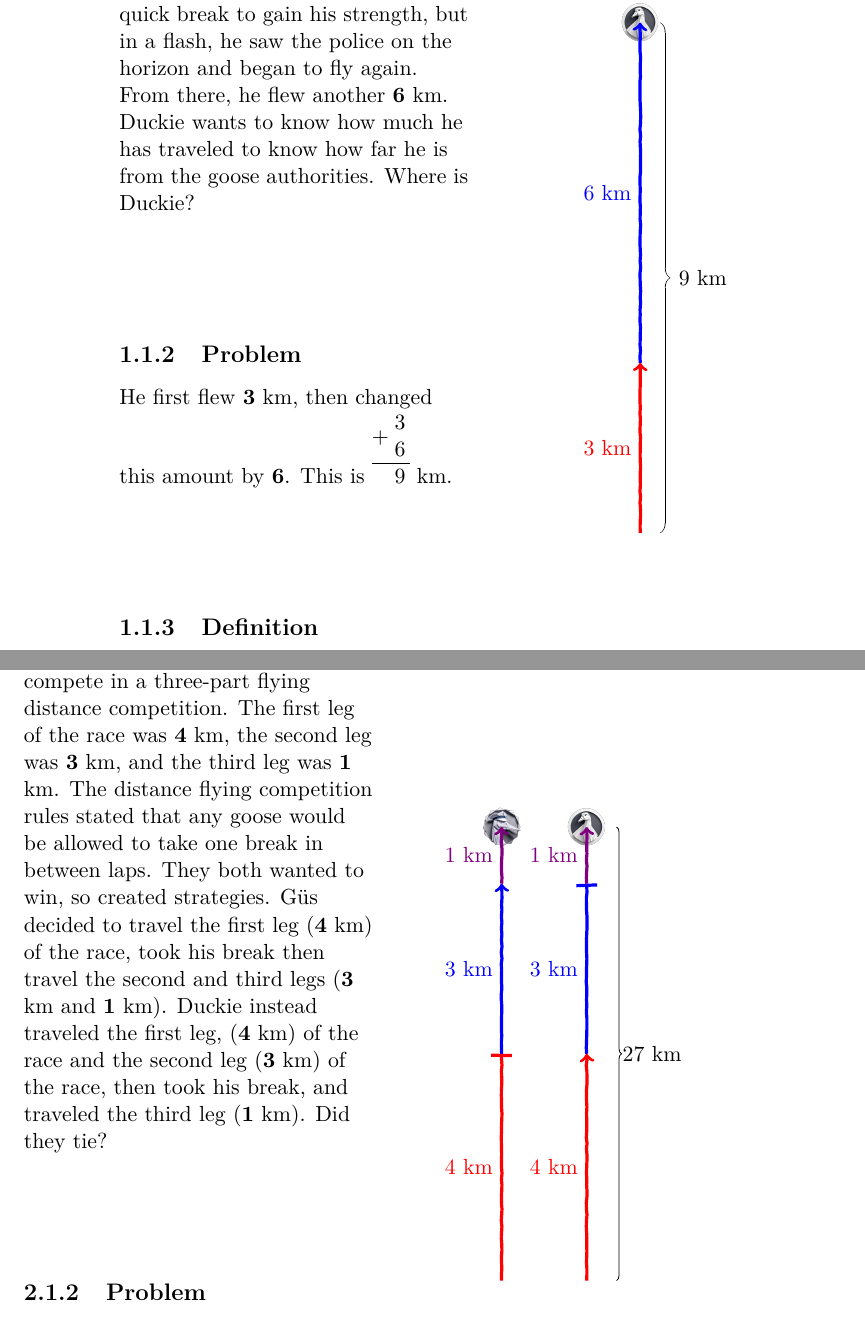
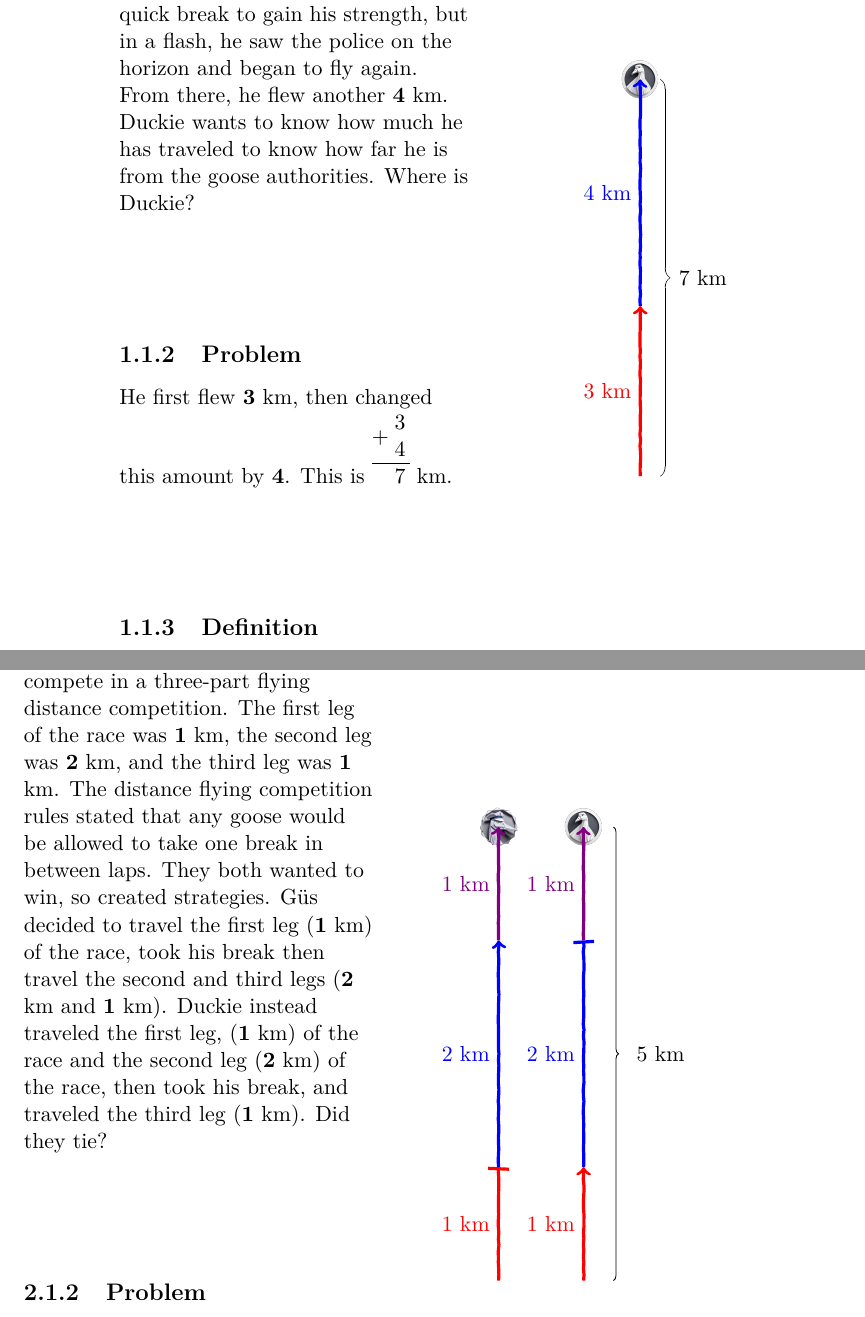
Before and after one commit to iniyanijoseph/DuckieAndTheSearchForTheGoldenGoose, a LaTeX book (Duckie.tex, which reads Chapters/chOne.tex, Chapters/chOneGraphics/Addition.tikz, Chapters/chTwo.tex): two parts of pages 12 and 21 of 50, joined at a grey line, cut so that both start at the same text. Compiled offline with pdfLaTeX.

Commit message:
numbers for ch 1 and 2 and appropriate renaming/scaling of those graphics

```diff
--- a/Chapters/chOne.tex
+++ b/Chapters/chOne.tex
@@ -7,8 +7,8 @@
 \pagebreak
 %Addition
 \subchapter{Addition}
-{On the first night of his journey, Duckie flew \textbf{3} km from the village towards the mountain to try to escape the goose police. Unsure of how far the goose police would chase him, he decided to take a quick break to gain his strength, but in a flash, he saw the police on the horizon and began to fly again. From there, he flew another \textbf{6} km. Duckie wants to know how much he has traveled to know how far he is from the goose authorities. Where is Duckie?}
-{He first flew \textbf{3} km, then changed this amount by \textbf{6}. This is \opadd{3}{6} km.}
+{On the first night of his journey, Duckie flew \textbf{3} km from the village towards the mountain to try to escape the goose police. Unsure of how far the goose police would chase him, he decided to take a quick break to gain his strength, but in a flash, he saw the police on the horizon and began to fly again. From there, he flew another \textbf{4} km. Duckie wants to know how much he has traveled to know how far he is from the goose authorities. Where is Duckie?}
+{He first flew \textbf{3} km, then changed this amount by \textbf{4}. This is \opadd{3}{4} km.}
 {Addition is the most basic operation. It represents a change by a specific amount. Imagine an arrow in one direction, then putting another arrow on the end of the arrow. Addition lets us know where the end of the second arrow now is.}
 {\input{Chapters/chOneGraphics/Addition.tikz}}
 %Multiplication
--- a/Chapters/chOneGraphics/Addition.tikz
+++ b/Chapters/chOneGraphics/Addition.tikz
@@ -1,13 +1,13 @@
 \begin{tikzpicture}
     \coordinate (A) at (0,0);
     \coordinate (B) at (0,3);
-    \coordinate (C) at (0,9);
+    \coordinate (C) at (0,7);
 
    \node [inner sep=0pt] at (C) {\includegraphics[height=0.8cm]{DuckieGami}};
     \draw[->,ultra thick,red, decorate, decoration={random steps,segment length=3pt,amplitude=0.2pt}] (A) -- (B) node[midway, left] {3 km};
-    \draw[->,ultra thick,blue, decorate, decoration={random steps,segment length=3pt,amplitude=0.2pt}] (B) -- (C) node[midway, left] {6 km};
+    \draw[->,ultra thick,blue, decorate, decoration={random steps,segment length=3pt,amplitude=0.2pt}] (B) -- (C) node[midway, left] {4 km};
 
     \draw [decorate,
 	decoration = {calligraphic brace,mirror,
-		raise=10pt,amplitude=5pt}] (A) -- (C) node[midway, right, xshift=0.5cm,line width=3pt] {9 km};
+		raise=10pt,amplitude=5pt}] (A) -- (C) node[midway, right, xshift=0.5cm,line width=3pt] {7 km};
 \end{tikzpicture}
--- a/Chapters/chTwo.tex
+++ b/Chapters/chTwo.tex
@@ -10,32 +10,32 @@
 \pagebreak
 %Associativity
 \subchapter{Associativity}
-{Güs and Duckie both thought they were good flyers, so they decided to compete in a three-part flying distance competition. The first leg of the race was \textbf{4} km, the second leg was \textbf{3} km, and the third leg was \textbf{1} km. The distance flying competition rules stated that any goose would be allowed to take one break in between laps. They both wanted to win, so created strategies. Güs decided to travel the first leg (\textbf{4} km) of the race, took his break then travel the second and third legs (\textbf{3} km and \textbf{1} km). Duckie instead traveled the first leg, (\textbf{4} km) of the race and the second leg (\textbf{3} km) of the race, then took his break, and traveled the third leg (\textbf{1} km). Did they tie?}
+{Güs and Duckie both thought they were good flyers, so they decided to compete in a three-part flying distance competition. The first leg of the race was \textbf{1} km, the second leg was \textbf{2} km, and the third leg was \textbf{1} km. The distance flying competition rules stated that any goose would be allowed to take one break in between laps. They both wanted to win, so created strategies. Güs decided to travel the first leg (\textbf{1} km) of the race, took his break then travel the second and third legs (\textbf{2} km and \textbf{1} km). Duckie instead traveled the first leg, (\textbf{1} km) of the race and the second leg (\textbf{2} km) of the race, then took his break, and traveled the third leg (\textbf{1} km). Did they tie?}
 {Yes! Duckie and Güs traveled the same amount.}
 {When adding, computation can be grouped in any way. In other words: (A+B)+C = A+(B+C).}
 {\begin{tikzpicture}
     \coordinate (A) at (0,0);
-    \coordinate (B) at (0,4);
-    \coordinate (C) at (0,7);
+    \coordinate (B) at (0,2);
+    \coordinate (C) at (0,6);
     \coordinate (D) at (0,8);
     \coordinate (Ap) at (1.5,0);
-    \coordinate (Bp) at (1.5,4);
-    \coordinate (Cp) at (1.5,7);
+    \coordinate (Bp) at (1.5,2);
+    \coordinate (Cp) at (1.5,6);
     \coordinate (Dp) at (1.5,8);
 
     \node [inner sep=0pt] at (D) {\includegraphics[height=0.8cm]{Gus}};
-    \draw[-|,ultra thick,red, decorate, decoration={random steps,segment length=3pt,amplitude=0.2pt}] (A) -- (B) node[midway, left] {4 km};
-    \draw[->,ultra thick,blue, decorate, decoration={random steps,segment length=3pt,amplitude=0.2pt}] (B) -- (C) node[midway, left] {3 km};
+    \draw[-|,ultra thick,red, decorate, decoration={random steps,segment length=3pt,amplitude=0.2pt}] (A) -- (B) node[midway, left] {1 km};
+    \draw[->,ultra thick,blue, decorate, decoration={random steps,segment length=3pt,amplitude=0.2pt}] (B) -- (C) node[midway, left] {2 km};
     \draw[->,ultra thick,violet, decorate, decoration={random steps,segment length=3pt,amplitude=0.2pt}] (C) -- (D) node[midway, left] {1 km};
 
     \node [inner sep=0pt] at (Dp) {\includegraphics[height=0.8cm]{DuckieGami}};
-    \draw[->,ultra thick,red, decorate, decoration={random steps,segment length=3pt,amplitude=0.2pt}] (Ap) -- (Bp) node[midway, left] {4 km};
-    \draw[-|,ultra thick,blue, decorate, decoration={random steps,segment length=3pt,amplitude=0.2pt}] (Bp) -- (Cp) node[midway, left] {3 km};
+    \draw[->,ultra thick,red, decorate, decoration={random steps,segment length=3pt,amplitude=0.2pt}] (Ap) -- (Bp) node[midway, left] {1 km};
+    \draw[-|,ultra thick,blue, decorate, decoration={random steps,segment length=3pt,amplitude=0.2pt}] (Bp) -- (Cp) node[midway, left] {2 km};
     \draw[->,ultra thick,violet, decorate, decoration={random steps,segment length=3pt,amplitude=0.2pt}] (Cp) -- (Dp) node[midway, left] {1 km};
 
     \draw [decorate,
 	decoration = {brace,mirror,
-		raise=15pt,}] (Ap) -- (Dp) node[midway, right, xshift=0.5cm] {27 km};
+		raise=15pt,}] (Ap) -- (Dp) node[midway, right, xshift=0.8cm] {5 km};
 \end{tikzpicture}}
 %Additive Commutativity
 \subchapter{Additive Commutativity}
```
Also changed, not shown: Chapters/chOneGraphics/MultiplesOfNegative.tikz (+2 -2 lines), Chapters/chOneGraphics/Multiplication.tikz (+4 -4 lines), Chapters/chOneGraphics/NegativeNumbers.tikz (+2 -2 lines), Duckie.pdf, Chapters/chOne.tex (10 more changed lines), Chapters/chTwo.tex (27 more changed lines).
